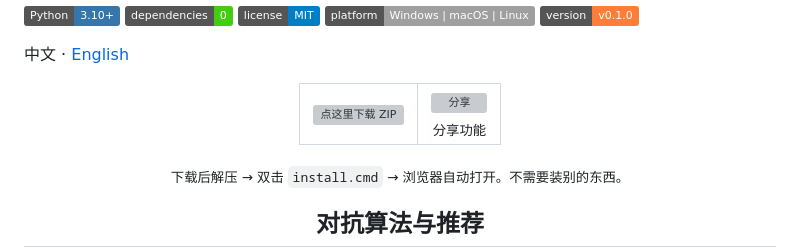
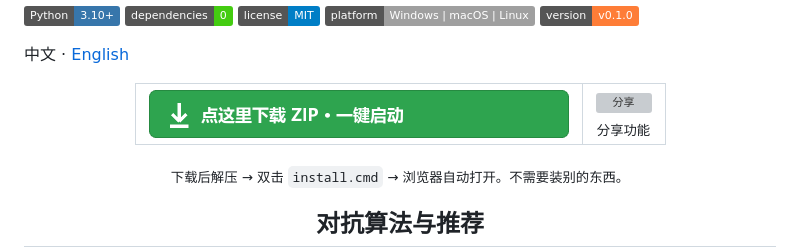
Before and after one commit to kipp546IO/usable-search-engine-NECM, a Markdown page: README.md, the part around the change. GitHub-like rendering; pictures changed too: docs/share/download.png (added); badges without logos; grey boxes are pictures that could not be loaded.

```diff
--- a/README.md
+++ b/README.md
@@ -13,7 +13,7 @@
 <div align="center">
 <table>
 <tr>
-<td align="center" valign="middle"><a href="https://github.com/kipp546IO/usable-search-engine-NECM/releases/download/v0.1.0/usable-search-netease-v0.1.0.zip"><img src="docs/share/download.svg" width="420" height="48" alt="点这里下载 ZIP"></a></td>
+<td align="center" valign="middle"><a href="https://github.com/kipp546IO/usable-search-engine-NECM/releases/download/v0.1.0/usable-search-netease-v0.1.0.zip"><img src="docs/share/download.png" width="420" height="48" alt="点这里下载 ZIP"></a></td>
 <td align="center" valign="middle"><a href="https://kipp546IO.github.io/usable-search-engine-NECM/share/" target="_blank" rel="noopener"><img src="docs/share/arrow.svg" width="52" height="52" alt="分享"></a><br><sub>分享功能</sub></td>
 </tr>
 </table>
```
